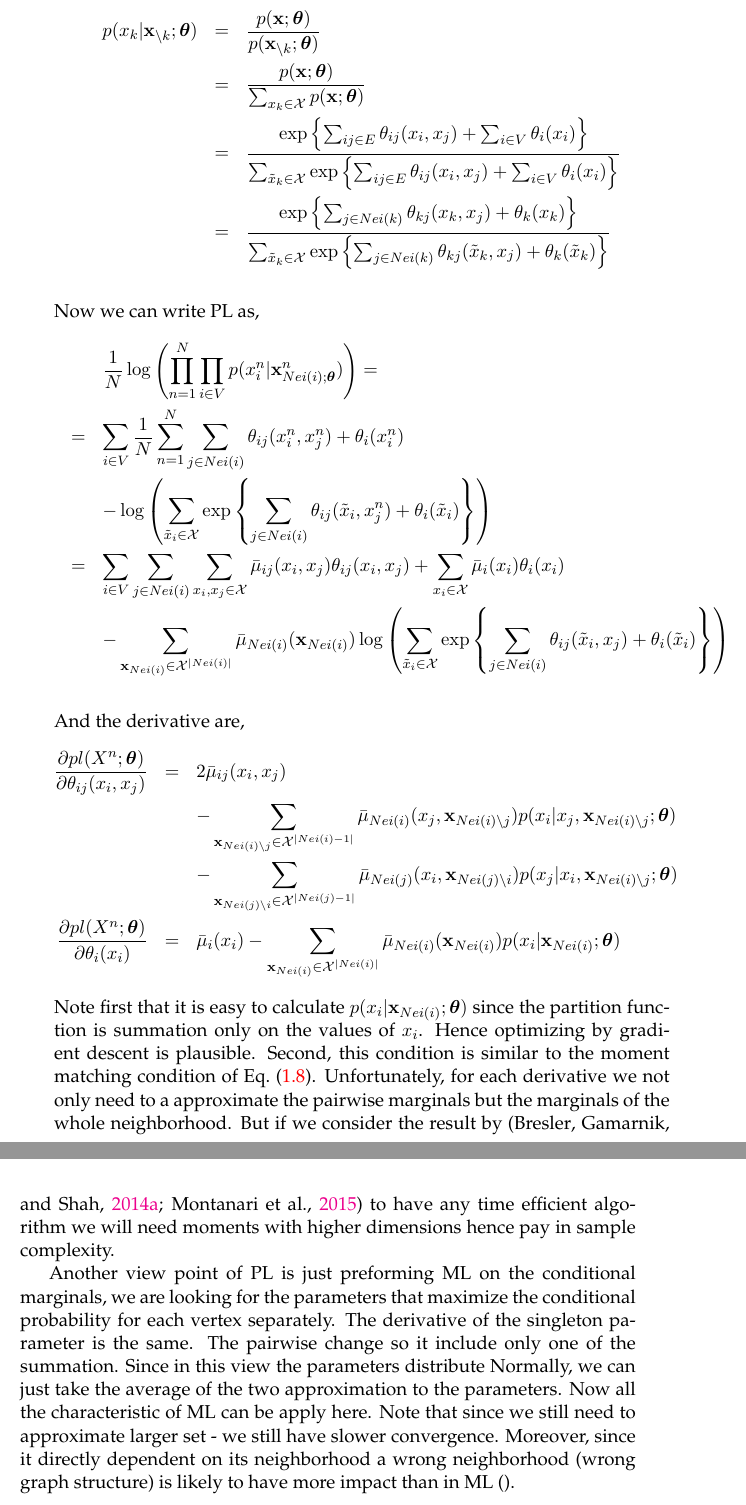
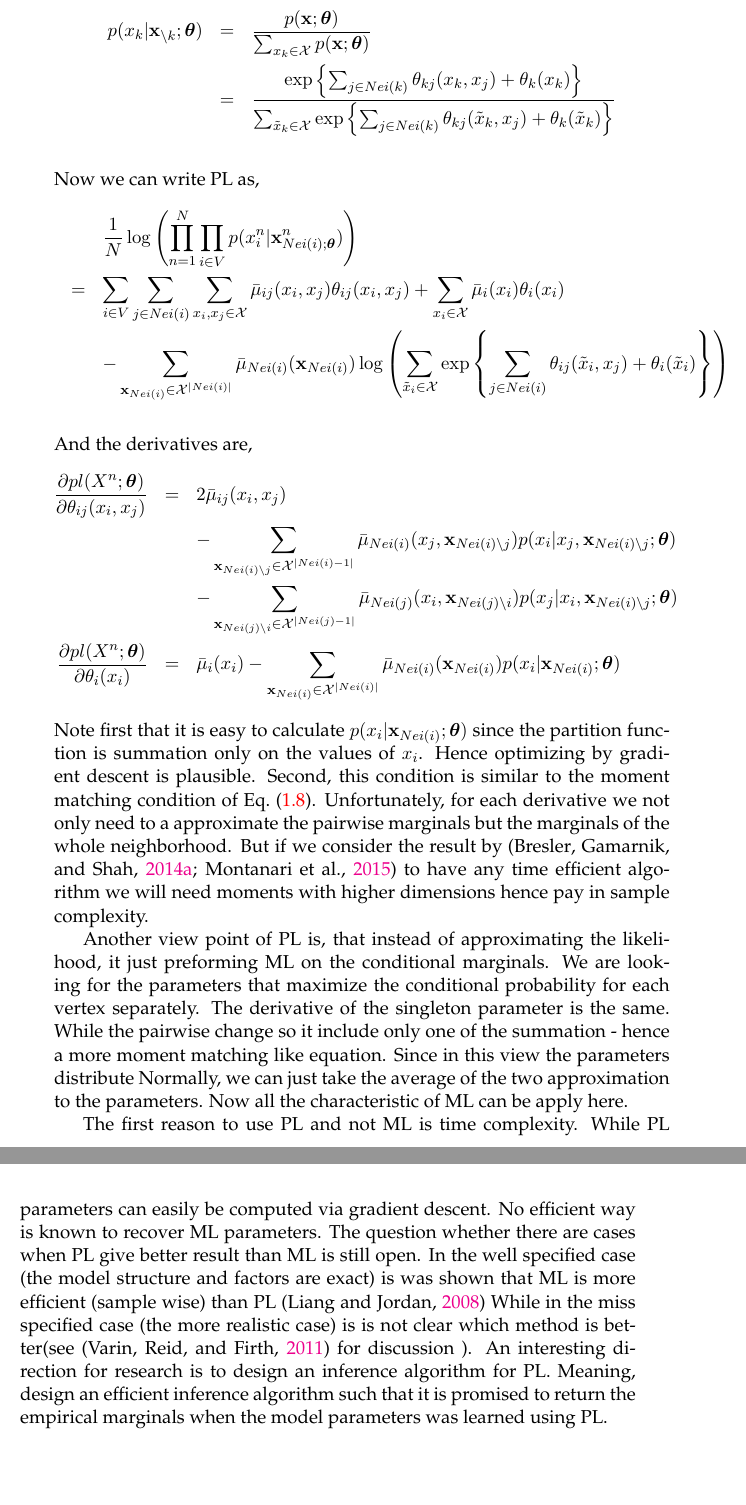
Before and after one commit to urihei/theise, a LaTeX thesis (main.tex, which reads Chapters/Chapter1.tex): two parts of pages 35 and 36 of 38 before the commit and two parts of pages 35 and 36 of 39 after it, joined at a grey line, cut so that both start at the same text, the shorter picture padded with empty space. Compiled offline with pdfLaTeX.

Commit message:
end pseadu likelihood

```diff
--- a/Chapters/Chapter1.tex
+++ b/Chapters/Chapter1.tex
@@ -280,21 +281,22 @@ pl(\xx;\thetav) = \prod_{i=1}^p p(x_i |\xx_{\setminus i};\thetav) = \prod_{i=1}^
 \ee
 Note that with using model \eqref{eq:basic_model}, we can write:
 \bea
-p(x_k |\xx_{\setminus k};\thetav) &=& \frac{p(\xx;\thetav)}{p(\xx_{\setminus k};\thetav)}\\
+p(x_k |\xx_{\setminus k};\thetav)
+%&=& \frac{p(\xx;\thetav)}{p(\xx_{\setminus k};\thetav)}\\
 &=& \frac{p(\xx;\thetav)}{\sum_{x_k \in \cX }p(\xx;\thetav)}\\
-&=&\frac{\exp{\sum_{ij \in E} \theta_{ij}(x_i,x_j) + \sum_{ i \in V} \theta_i(x_i)}}{\sum_{ \tilde{x}_{k} \in \cX }\exp{\sum_{ij \in E} \theta_{ij}(x_i,x_j) + \sum_{i \in V} \theta_i(x_i)}}\\
+%&=&\frac{\exp{\sum_{ij \in E} \theta_{ij}(x_i,x_j) + \sum_{ i \in V} \theta_i(x_i)}}{\sum_{ \tilde{x}_{k} \in \cX }\exp{\sum_{ij \in E} \theta_{ij}(x_i,x_j) + \sum_{i \in V} \theta_i(x_i)}}\\
 &=&\frac{\exp{\sum_{j \in \nei{k}} \theta_{kj}(x_k,x_j) + \theta_k(x_k)}}{\sum_{\tilde{x}_k \in \cX}\exp{\sum_{j \in \nei{k}} \theta_{kj}(\tilde{x}_k,x_j) + \theta_k(\tilde{x}_k)}}\\
 \eea
 %Now if all we want is to find the parameters we can just maximize the conditional likelihood namely:
 Now we can write PL as,
 \bea
-&&\frac{1}{N} \log \left(\prod_{n=1}^N \prod_{i \in V} p(x^n_i | \xx^n_{\nei{i};\thetav})\right) =\\
-&=&\sum_{i \in V}\frac{1}{N}\sum_{n=1}^N \sum_{j \in \nei{i}} \theta_{ij}(x^n_i,x^n_j) + \theta_i(x^n_i)\\
-&&-\log\left(\sum_{\tilde{x}_i \in \cX}\exp{\sum_{j \in \nei{i}} \theta_{ij}(\tilde{x}_i,x^n_j) + \theta_i(\tilde{x}_i)}\right) \\
+&&\frac{1}{N} \log \left(\prod_{n=1}^N \prod_{i \in V} p(x^n_i | \xx^n_{\nei{i};\thetav})\right) \\
+%&=&\sum_{i \in V}\frac{1}{N}\sum_{n=1}^N \sum_{j \in \nei{i}} \theta_{ij}(x^n_i,x^n_j) + \theta_i(x^n_i)\\
+%&&-\log\left(\sum_{\tilde{x}_i \in \cX}\exp{\sum_{j \in \nei{i}} \theta_{ij}(\tilde{x}_i,x^n_j) + \theta_i(\tilde{x}_i)}\right) \\
 &=& \sum_{i \in V} \sum_{j \in \nei{i}}\sum_{x_i,x_j \in \cX} \mub_{ij}(x_i,x_j)\theta_{ij}(x_i,x_j) + \sum_{x_i \in \cX}\mub_i(x_i)\theta_i(x_i)\\
 &&-\sum_{\xx_{\nei{i}} \in \cX^{|\nei{i}|}} \mub_{\nei{i}}(\xx_{\nei{i}})\log\left(\sum_{\tilde{x}_i \in \cX}\exp{\sum_{j \in \nei{i}} \theta_{ij}(\tilde{x}_i,x_j) + \theta_i(\tilde{x}_i)}\right) \\
 \eea
-And the derivative are,
+And the derivatives are,
 \bea
 \frac{\partial pl(X^n;\thetav)}{\partial \theta_{ij}(x_i,x_j)} &=&
 2 \mub_{ij}(x_i,x_j) \\
@@ -309,10 +311,18 @@ Second, this condition is similar to the moment matching condition of \eqref{eq:
 Unfortunately, for each derivative we not only need to a approximate the pairwise marginals but the marginals of the whole neighborhood.
 But if we consider the result by \cite{bresler2014hardness,montanari2015computational} to have any time efficient  algorithm we will need moments with higher dimensions hence pay in sample complexity.
 
-Another view point of PL is just preforming ML on the conditional marginals, we are looking for the parameters that maximize the conditional probability for each vertex separately.
+Another view point of PL is, that instead of approximating the likelihood, it just preforming ML on the conditional marginals.
+We are looking for the parameters that maximize the conditional probability for each vertex separately.
 The derivative of the singleton parameter is the same.
-The pairwise change so it include only one of the summation.
+While the pairwise change so it include only one of the summation - hence a more moment matching like equation.
 Since in this view the parameters distribute Normally, we can just take the average of the two approximation to the parameters.
 Now all the characteristic of ML can be apply here.
-Note that since we still need to approximate larger set - we still have slower convergence.
-Moreover, since it directly dependent on its neighborhood a wrong neighborhood (wrong graph structure) is likely to have more impact than in ML ().
+
+The first reason to use PL and not ML is time complexity.
+While PL parameters can easily be computed via gradient descent.
+No efficient way is known to recover ML parameters.
+The question whether there are cases when PL give better result than ML is still open.
+In the well specified case (the model structure and factors are exact) is was shown that ML is more efficient (sample wise) than PL \cite{liang2008asymptotic}
+While in the miss specified case (the more realistic case) is is not clear which method is better(see \cite{varin2011overview} for discussion ).
+An interesting direction for research is to design an inference algorithm for PL.
+Meaning, design an efficient inference algorithm such that it is promised to return the empirical marginals when the model parameters was learned using PL.
```
Also changed, not shown: main.bib (+17 -0 lines), Chapters/Chapter1.tex (3 more changed lines).
